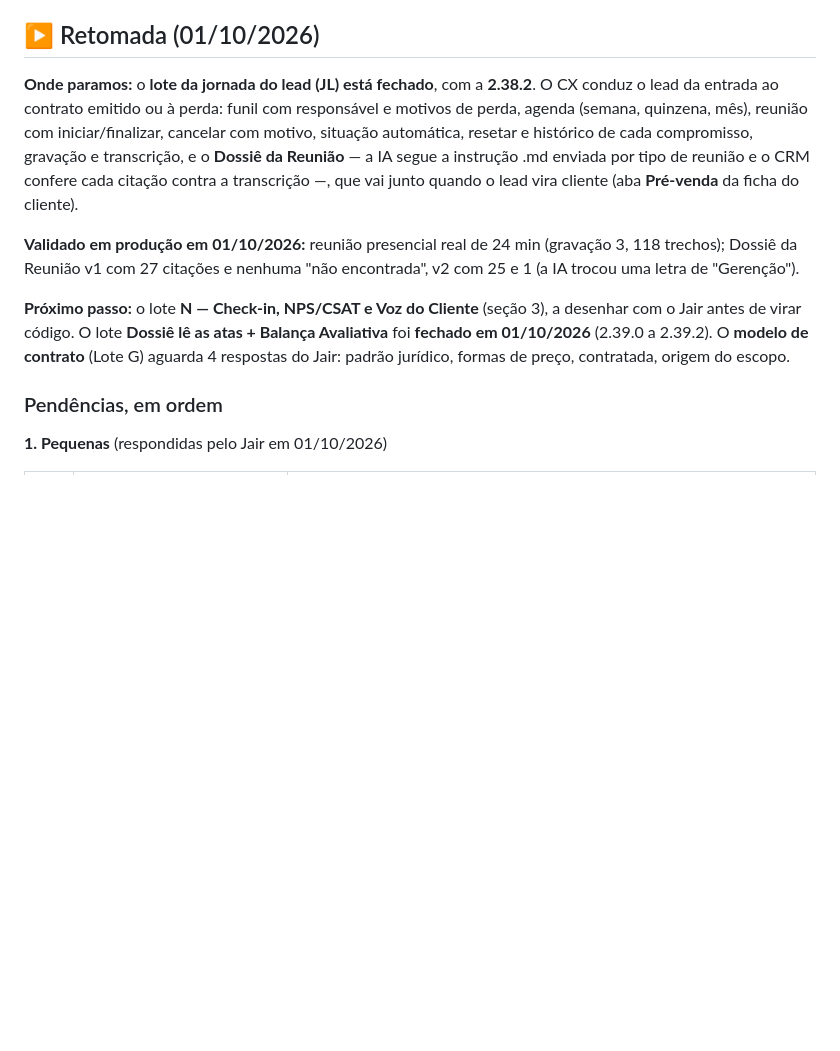
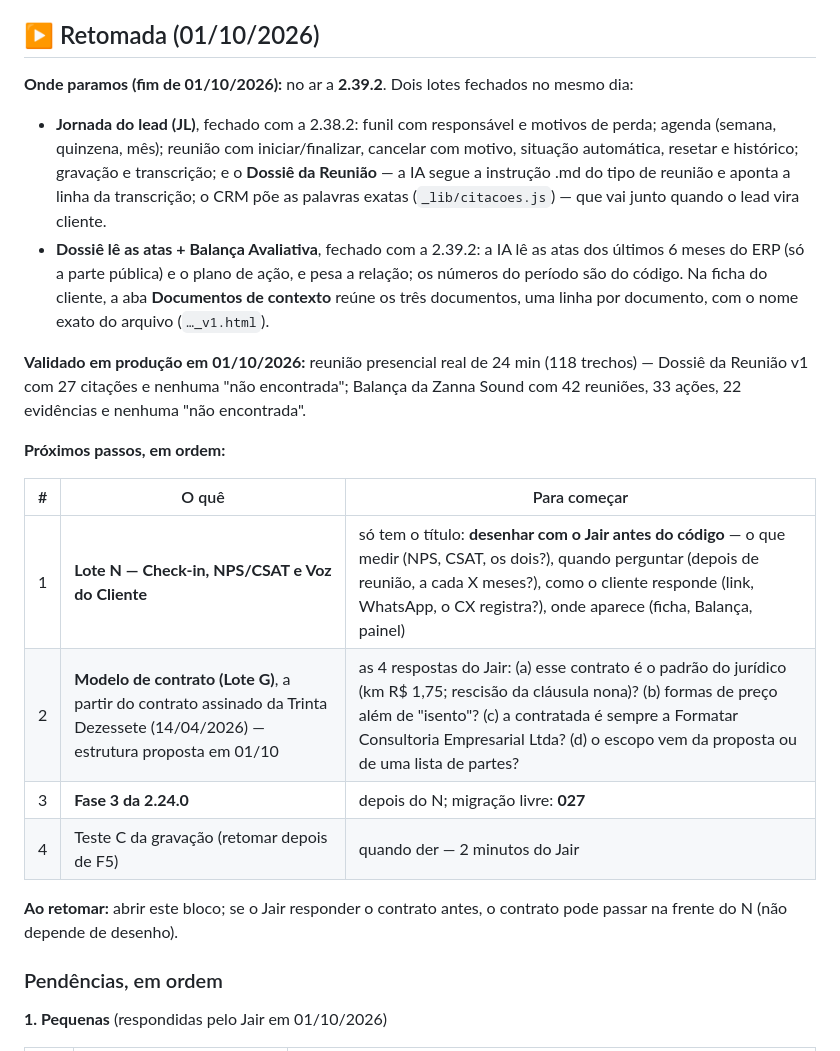
Before and after one commit to JairTVRS/CRM_FMT, a Markdown page: ROADMAP-Lotes-CRM-FMT.md, the part around the change. Rendered like a GitHub page; blank space fills up the shorter version.

Commit message:
ROADMAP: retomada de 01/10/2026 (dois lotes fechados; proximos passos)
Co-Authored-By: Claude Opus 5.5 <noreply@anthropic.com>

```diff
--- a/ROADMAP-Lotes-CRM-FMT.md
+++ b/ROADMAP-Lotes-CRM-FMT.md
@@ -8,20 +8,38 @@ que vem a seguir e o que está travado esperando material.
 
 ## ▶ Retomada (01/10/2026)
 
-**Onde paramos:** o **lote da jornada do lead (JL) está fechado**, com a
-**2.38.2**. O CX conduz o lead da entrada ao contrato emitido ou à perda:
-funil com responsável e motivos de perda, agenda (semana, quinzena, mês),
-reunião com iniciar/finalizar, cancelar com motivo, situação automática,
-resetar e histórico de cada compromisso, gravação e transcrição, e o
-**Dossiê da Reunião** — a IA segue a instrução .md enviada por tipo de
-reunião e o CRM confere cada citação contra a transcrição —, que vai junto
-quando o lead vira cliente (aba **Pré-venda** da ficha do cliente).
+**Onde paramos (fim de 01/10/2026):** no ar a **2.39.2**. Dois lotes
+fechados no mesmo dia:
+
+- **Jornada do lead (JL)**, fechado com a 2.38.2: funil com responsável e
+  motivos de perda; agenda (semana, quinzena, mês); reunião com
+  iniciar/finalizar, cancelar com motivo, situação automática, resetar e
+  histórico; gravação e transcrição; e o **Dossiê da Reunião** — a IA segue
+  a instrução .md do tipo de reunião e aponta a linha da transcrição; o CRM
+  põe as palavras exatas (`_lib/citacoes.js`) — que vai junto quando o lead
+  vira cliente.
+- **Dossiê lê as atas + Balança Avaliativa**, fechado com a 2.39.2: a IA lê
+  as atas dos últimos 6 meses do ERP (só a parte pública) e o plano de
+  ação, e pesa a relação; os números do período são do código. Na ficha do
+  cliente, a aba **Documentos de contexto** reúne os três documentos, uma
+  linha por documento, com o nome exato do arquivo (`…_v1.html`).
 
 **Validado em produção em 01/10/2026:** reunião presencial real de 24 min
-(gravação 3, 118 trechos); Dossiê da Reunião v1 com 27 citações e nenhuma
-"não encontrada", v2 com 25 e 1 (a IA trocou uma letra de "Gerenção").
+(118 trechos) — Dossiê da Reunião v1 com 27 citações e nenhuma "não
+encontrada"; Balança da Zanna Sound com 42 reuniões, 33 ações, 22
+evidências e nenhuma "não encontrada".
 
-**Próximo passo:** o lote **N — Check-in, NPS/CSAT e Voz do Cliente** (seção 3), a desenhar com o Jair antes de virar código. O lote **Dossiê lê as atas + Balança Avaliativa** foi **fechado em 01/10/2026** (2.39.0 a 2.39.2). O **modelo de contrato** (Lote G) aguarda 4 respostas do Jair: padrão jurídico, formas de preço, contratada, origem do escopo.
+**Próximos passos, em ordem:**
+
+| # | O quê | Para começar |
+|---|---|---|
+| 1 | **Lote N — Check-in, NPS/CSAT e Voz do Cliente** | só tem o título: **desenhar com o Jair antes do código** — o que medir (NPS, CSAT, os dois?), quando perguntar (depois de reunião, a cada X meses?), como o cliente responde (link, WhatsApp, o CX registra?), onde aparece (ficha, Balança, painel) |
+| 2 | **Modelo de contrato (Lote G)**, a partir do contrato assinado da Trinta Dezessete (14/04/2026) — estrutura proposta em 01/10 | as 4 respostas do Jair: (a) esse contrato é o padrão do jurídico (km R$ 1,75; rescisão da cláusula nona)? (b) formas de preço além de "isento"? (c) a contratada é sempre a Formatar Consultoria Empresarial Ltda? (d) o escopo vem da proposta ou de uma lista de partes? |
+| 3 | **Fase 3 da 2.24.0** | depois do N; migração livre: **027** |
+| 4 | Teste C da gravação (retomar depois de F5) | quando der — 2 minutos do Jair |
+
+**Ao retomar:** abrir este bloco; se o Jair responder o contrato antes,
+o contrato pode passar na frente do N (não depende de desenho).
 
 ### Pendências, em ordem
 
```
